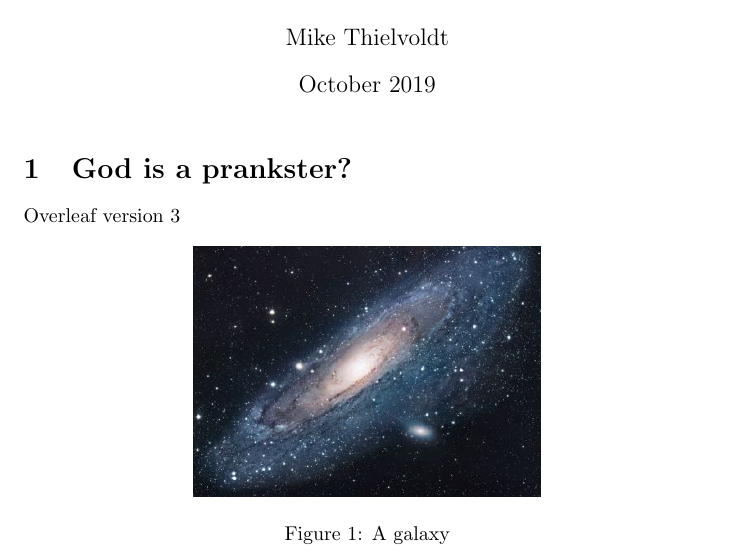
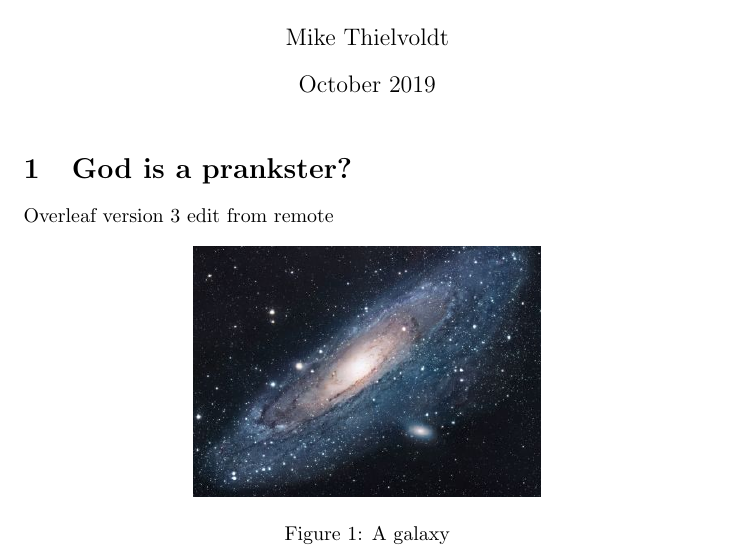
Before and after one commit to mike-balp/Git-Overleaf-Test, a LaTeX document (main.tex): part of the page, cut so that both start at the same text. Compiled offline with pdfLaTeX.

Commit message:
Updates from Overleaf

```diff
--- a/main.tex
+++ b/main.tex
@@ -14,7 +14,7 @@
 
 \section{God is a prankster?}
 
-Overleaf version 3
+Overleaf version 3 edit from remote
 
 \begin{figure}[h!]
 \centering
```
